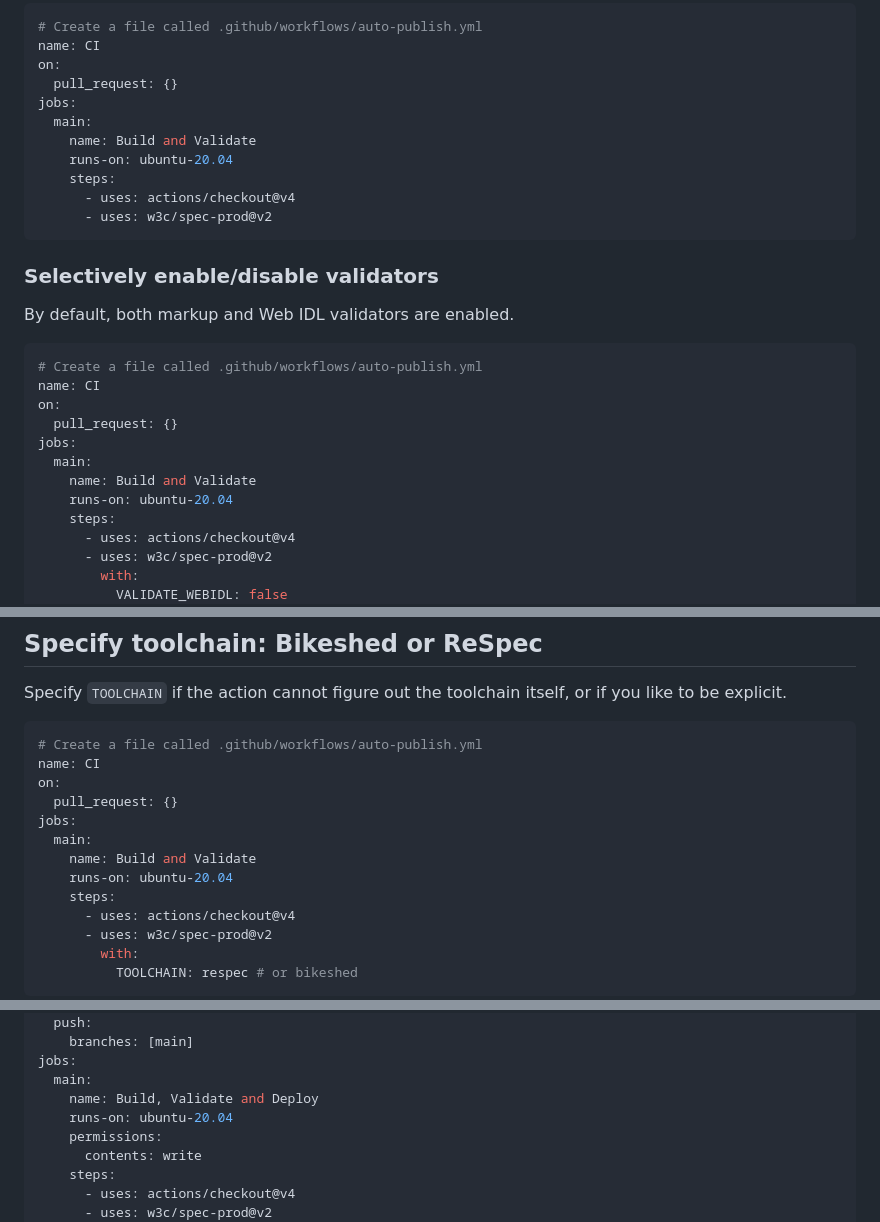
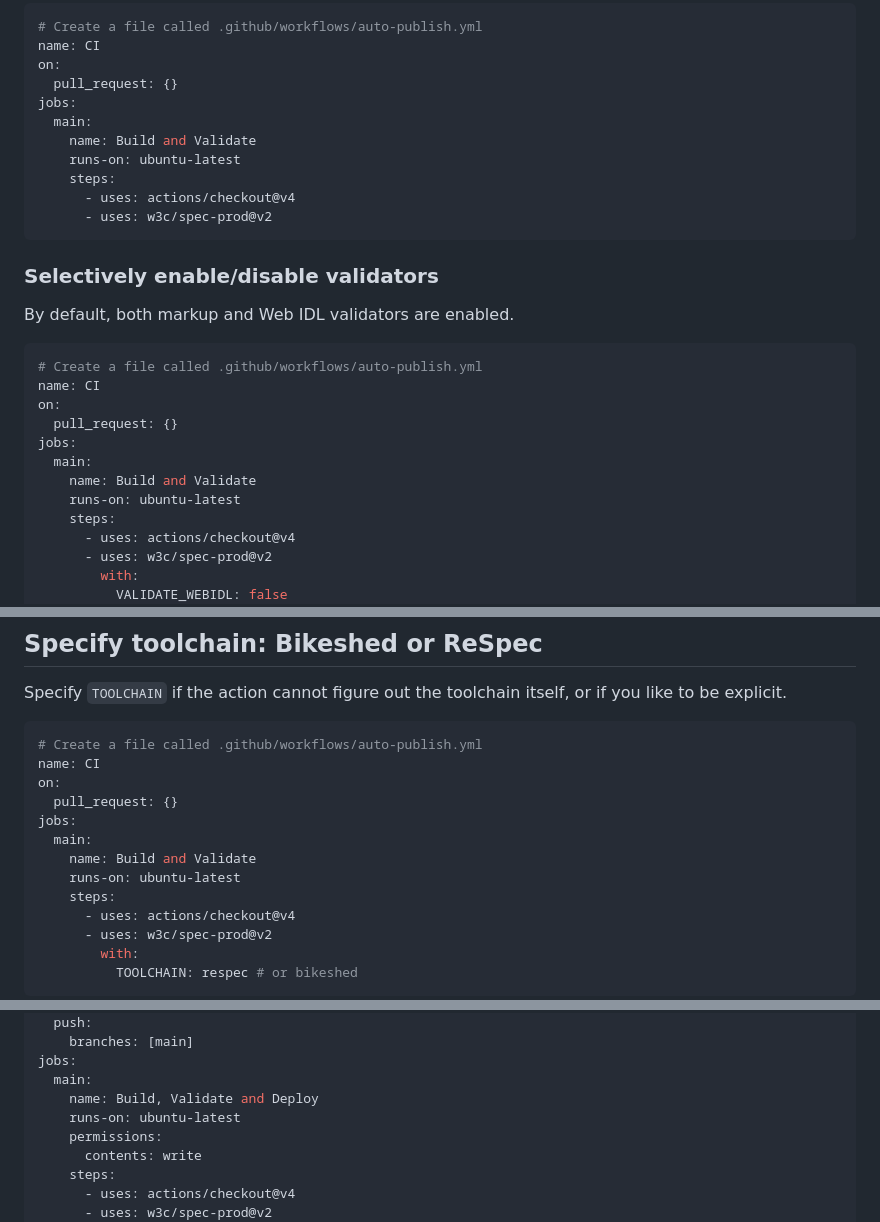
Before and after one commit to w3c/spec-prod, a Markdown page: docs/examples.md, 3 parts joined by grey strips. GitHub-like rendering.

Commit message:
More ubuntu-latest fixing

```diff
--- a/docs/examples.md
+++ b/docs/examples.md
@@ -12,7 +12,7 @@ on:
 jobs:
   main:
     name: Build and Validate
-    runs-on: ubuntu-20.04
+    runs-on: ubuntu-latest
     steps:
       - uses: actions/checkout@v4
       - uses: w3c/spec-prod@v2
@@ -30,7 +30,7 @@ on:
 jobs:
   main:
     name: Build and Validate
-    runs-on: ubuntu-20.04
+    runs-on: ubuntu-latest
     steps:
       - uses: actions/checkout@v4
       - uses: w3c/spec-prod@v2
@@ -51,7 +51,7 @@ on:
 jobs:
   main:
     name: Build and Validate
-    runs-on: ubuntu-20.04
+    runs-on: ubuntu-latest
     steps:
       - uses: actions/checkout@v4
       - uses: w3c/spec-prod@v2
@@ -76,7 +76,7 @@ on:
 jobs:
   main:
     name: Build, Validate and Deploy
-    runs-on: ubuntu-20.04
+    runs-on: ubuntu-latest
     permissions:
       contents: write
     steps:
```
Also changed, not shown: other parts of docs/examples.md (+6 -6 lines).
